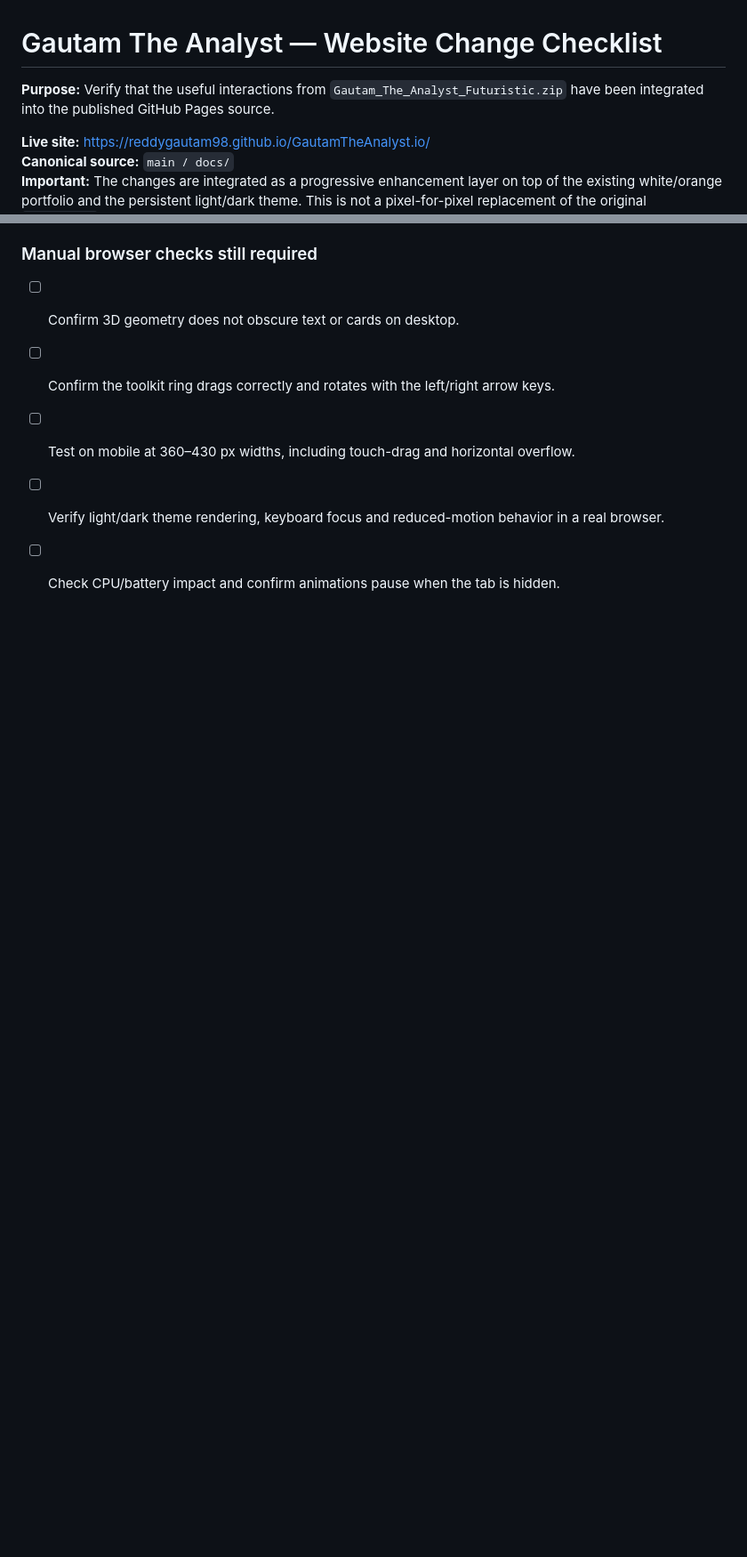
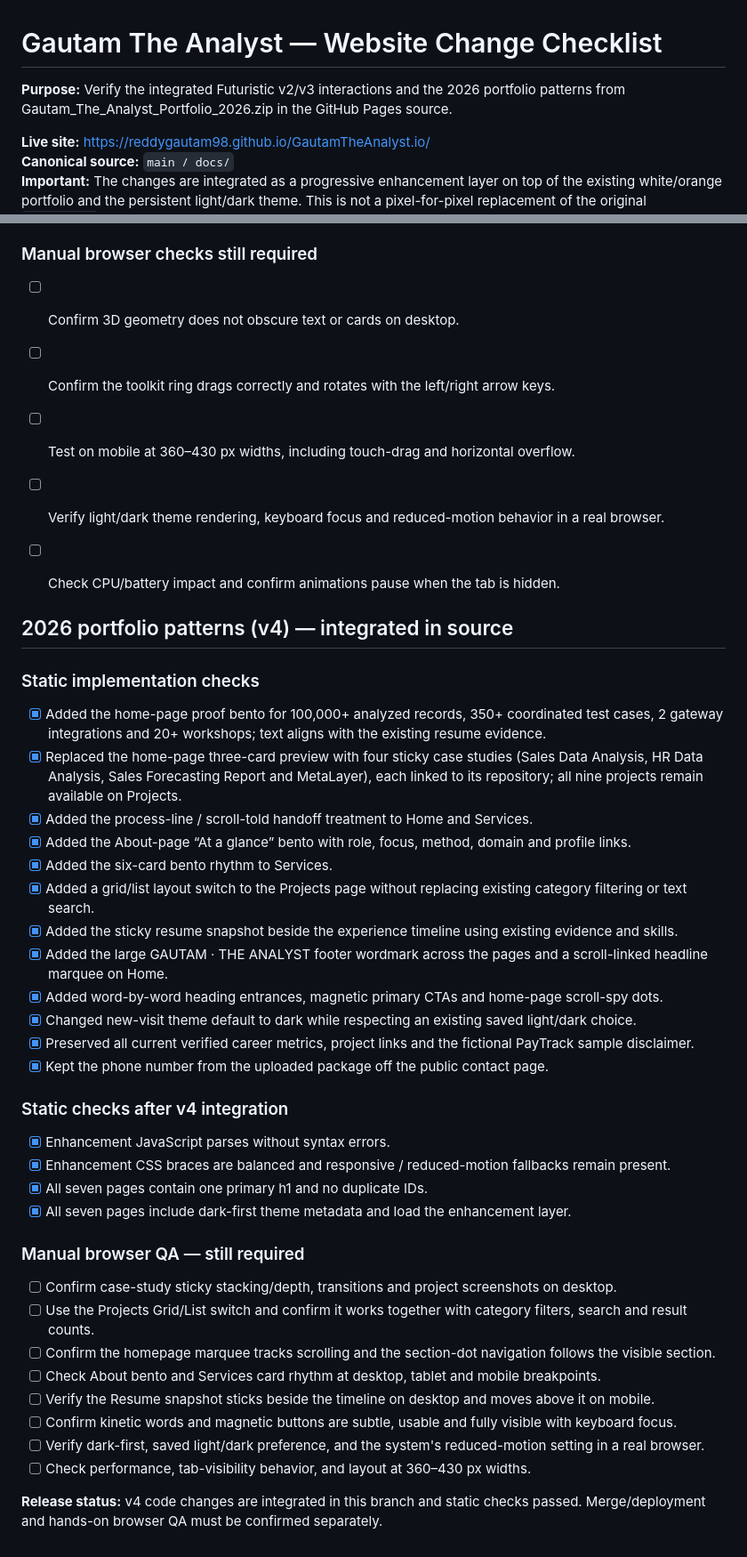
Before and after one commit to reddygautam98/GautamTheAnalyst.io, a Markdown page: docs/WEBSITE_CHANGE_CHECKLIST.md, 2 parts joined by grey strips. Shown at 89% size. Drawn GitHub-style; blank space fills up the shorter version.

Commit message:
Document 2026 portfolio patterns and manual QA checklist

```diff
--- a/docs/WEBSITE_CHANGE_CHECKLIST.md
+++ b/docs/WEBSITE_CHANGE_CHECKLIST.md
@@ -1,6 +1,6 @@
 # Gautam The Analyst — Website Change Checklist
 
-**Purpose:** Verify that the useful interactions from `Gautam_The_Analyst_Futuristic.zip` have been integrated into the published GitHub Pages source.
+**Purpose:** Verify the integrated Futuristic v2/v3 interactions and the 2026 portfolio patterns from Gautam_The_Analyst_Portfolio_2026.zip in the GitHub Pages source.
 
 **Live site:** https://reddygautam98.github.io/GautamTheAnalyst.io/
 **Canonical source:** `main / docs/`
@@ -107,3 +107,38 @@ Use this section after the latest Pages build is published. Mark each item only
 - [ ] Test on mobile at 360–430 px widths, including touch-drag and horizontal overflow.
 - [ ] Verify light/dark theme rendering, keyboard focus and reduced-motion behavior in a real browser.
 - [ ] Check CPU/battery impact and confirm animations pause when the tab is hidden.
+
+
+## 2026 portfolio patterns (v4) — integrated in source
+
+### Static implementation checks
+- [x] Added the home-page proof bento for 100,000+ analyzed records, 350+ coordinated test cases, 2 gateway integrations and 20+ workshops; text aligns with the existing resume evidence.
+- [x] Replaced the home-page three-card preview with four sticky case studies (Sales Data Analysis, HR Data Analysis, Sales Forecasting Report and MetaLayer), each linked to its repository; all nine projects remain available on Projects.
+- [x] Added the process-line / scroll-told handoff treatment to Home and Services.
+- [x] Added the About-page “At a glance” bento with role, focus, method, domain and profile links.
+- [x] Added the six-card bento rhythm to Services.
+- [x] Added a grid/list layout switch to the Projects page without replacing existing category filtering or text search.
+- [x] Added the sticky resume snapshot beside the experience timeline using existing evidence and skills.
+- [x] Added the large GAUTAM · THE ANALYST footer wordmark across the pages and a scroll-linked headline marquee on Home.
+- [x] Added word-by-word heading entrances, magnetic primary CTAs and home-page scroll-spy dots.
+- [x] Changed new-visit theme default to dark while respecting an existing saved light/dark choice.
+- [x] Preserved all current verified career metrics, project links and the fictional PayTrack sample disclaimer.
+- [x] Kept the phone number from the uploaded package off the public contact page.
+
+### Static checks after v4 integration
+- [x] Enhancement JavaScript parses without syntax errors.
+- [x] Enhancement CSS braces are balanced and responsive / reduced-motion fallbacks remain present.
+- [x] All seven pages contain one primary h1 and no duplicate IDs.
+- [x] All seven pages include dark-first theme metadata and load the enhancement layer.
+
+### Manual browser QA — still required
+- [ ] Confirm case-study sticky stacking/depth, transitions and project screenshots on desktop.
+- [ ] Use the Projects Grid/List switch and confirm it works together with category filters, search and result counts.
+- [ ] Confirm the homepage marquee tracks scrolling and the section-dot navigation follows the visible section.
+- [ ] Check About bento and Services card rhythm at desktop, tablet and mobile breakpoints.
+- [ ] Verify the Resume snapshot sticks beside the timeline on desktop and moves above it on mobile.
+- [ ] Confirm kinetic words and magnetic buttons are subtle, usable and fully visible with keyboard focus.
+- [ ] Verify dark-first, saved light/dark preference, and the system's reduced-motion setting in a real browser.
+- [ ] Check performance, tab-visibility behavior, and layout at 360–430 px widths.
+
+**Release status:** v4 code changes are integrated in this branch and static checks passed. Merge/deployment and hands-on browser QA must be confirmed separately.
```
